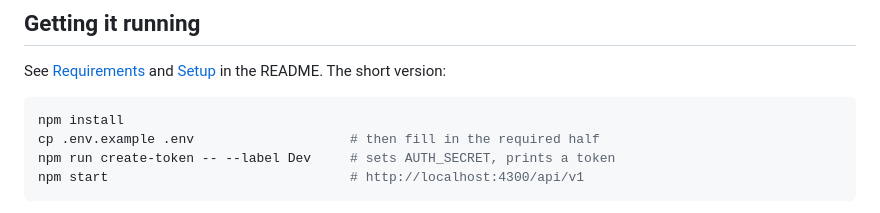
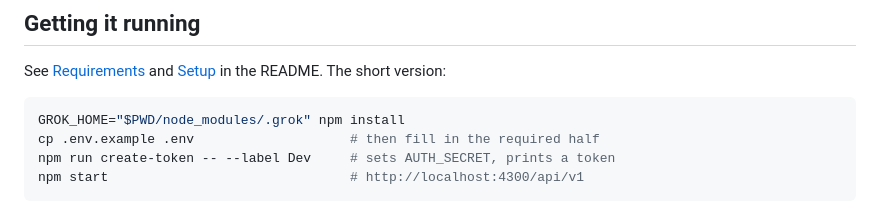
Before and after one commit to nadinyamaui/briareus, a Markdown page: CONTRIBUTING.md, the part around the change. Rendered like a GitHub page.

Commit message:
Isolate Grok in contributor dependency installs
[reviewer-fix]

````diff
--- a/CONTRIBUTING.md
+++ b/CONTRIBUTING.md
@@ -20,7 +20,7 @@ See [Requirements](README.md#requirements) and [Setup](README.md#setup) in the
 README. The short version:
 
 ```bash
-npm install
+GROK_HOME="$PWD/node_modules/.grok" npm install
 cp .env.example .env                    # then fill in the required half
 npm run create-token -- --label Dev     # sets AUTH_SECRET, prints a token
 npm start                               # http://localhost:4300/api/v1
````
